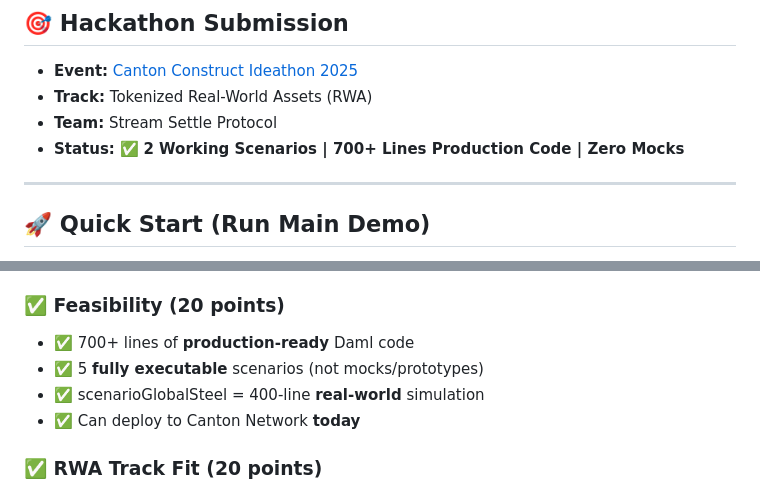
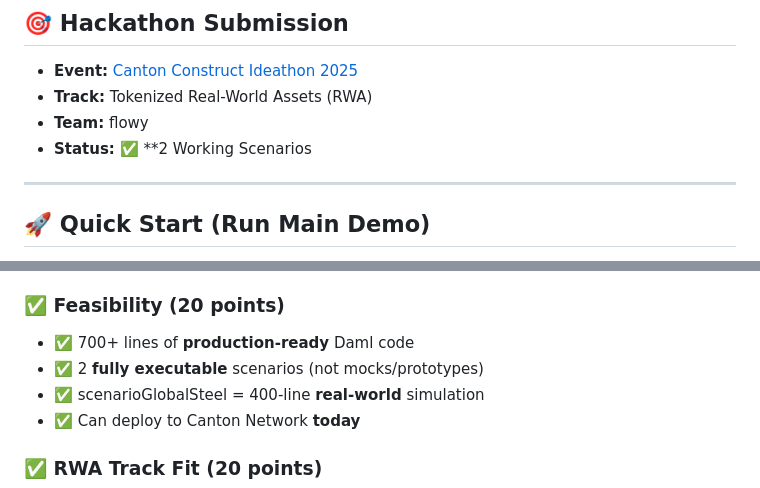
Before and after one commit to astarguard69/stream-settle, a Markdown page: README.md, 2 parts joined by grey strips. Drawn GitHub-style.

Commit message:
Change team name and update project status
Updated team name and status in README.

```diff
--- a/README.md
+++ b/README.md
@@ -14,8 +14,8 @@ Stream Settle is more than a ideathon project - it's a blueprint for transformin
 
 - **Event:** [Canton Construct Ideathon 2025](https://hackathon.stackup.dev/web/events/canton-construct-ideathon)
 - **Track:** Tokenized Real-World Assets (RWA)
-- **Team:** Stream Settle Protocol
-- **Status:** ✅ **2 Working Scenarios | 700+ Lines Production Code | Zero Mocks**
+- **Team:** flowy
+- **Status:** ✅ **2 Working Scenarios
 
 ---
 
@@ -528,7 +528,7 @@ See [index.html](https://htmlpreview.github.io/?https://github.com/astarguard69/
 
 ### ✅ Feasibility (20 points)
 - ✅ 700+ lines of **production-ready** Daml code
-- ✅ 5 **fully executable** scenarios (not mocks/prototypes)
+- ✅ 2 **fully executable** scenarios (not mocks/prototypes)
 - ✅ scenarioGlobalSteel = 400-line **real-world** simulation
 - ✅ Can deploy to Canton Network **today**
 
```
